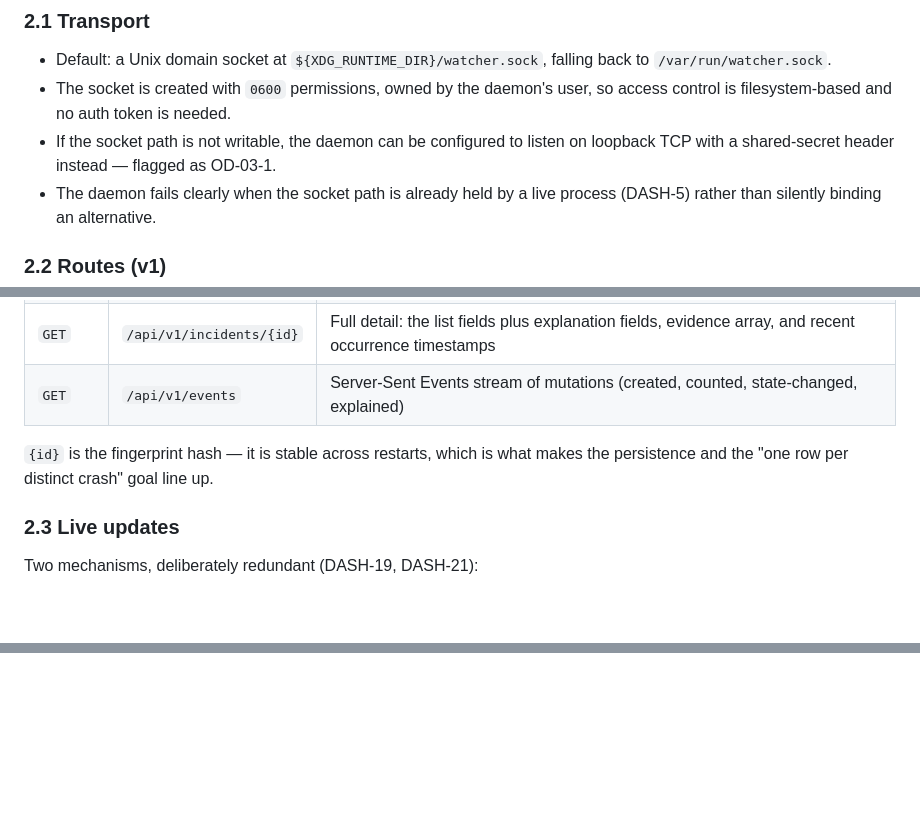
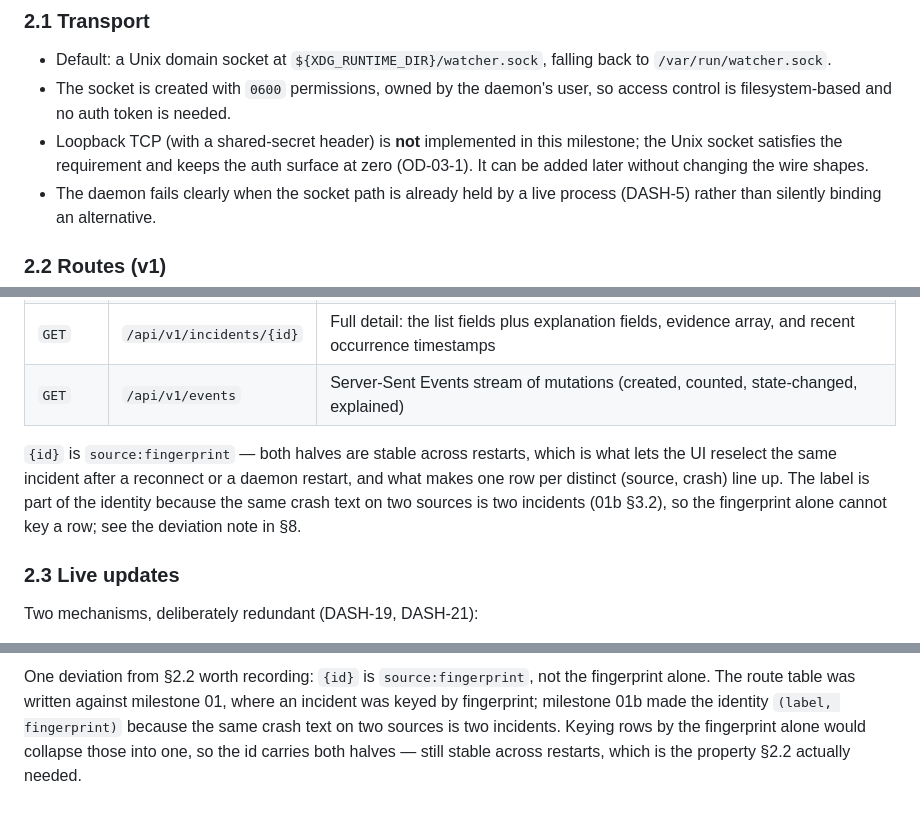
Before and after one commit to shaheeranser/watcher, a Markdown page: specs/03-dashboard/design.md, 3 parts joined by grey strips. Rendered like a GitHub page; blank space fills up the shorter version.

```diff
--- a/specs/03-dashboard/design.md
+++ b/specs/03-dashboard/design.md
@@ -43,8 +43,9 @@ other tooling later without designing a plugin surface now.
   back to `/var/run/watcher.sock`.
 - The socket is created with `0600` permissions, owned by the daemon's user,
   so access control is filesystem-based and no auth token is needed.
-- If the socket path is not writable, the daemon can be configured to listen
-  on loopback TCP with a shared-secret header instead — flagged as OD-03-1.
+- Loopback TCP (with a shared-secret header) is **not** implemented in this
+  milestone; the Unix socket satisfies the requirement and keeps the auth surface
+  at zero (OD-03-1). It can be added later without changing the wire shapes.
 - The daemon fails clearly when the socket path is already held by a live
   process (DASH-5) rather than silently binding an alternative.
 
@@ -57,8 +58,12 @@ other tooling later without designing a plugin surface now.
 | `GET` | `/api/v1/incidents/{id}` | Full detail: the list fields plus explanation fields, evidence array, and recent occurrence timestamps |
 | `GET` | `/api/v1/events` | Server-Sent Events stream of mutations (created, counted, state-changed, explained) |
 
-`{id}` is the fingerprint hash — it is stable across restarts, which is what
-makes the persistence and the "one row per distinct crash" goal line up.
+`{id}` is `source:fingerprint` — both halves are stable across restarts, which
+is what lets the UI reselect the same incident after a reconnect or a daemon
+restart, and what makes one row per distinct (source, crash) line up. The label
+is part of the identity because the same crash text on two sources is two
+incidents (01b §3.2), so the fingerprint alone cannot key a row; see the
+deviation note in §8.
 
 ### 2.3 Live updates
 
@@ -299,0 +345,7 @@ unavailable (DASH-NFR-4).
+One deviation from §2.2 worth recording: `{id}` is `source:fingerprint`, not the
+fingerprint alone. The route table was written against milestone 01, where an
+incident was keyed by fingerprint; milestone 01b made the identity
+`(label, fingerprint)` because the same crash text on two sources is two
+incidents. Keying rows by the fingerprint alone would collapse those into one,
+so the id carries both halves — still stable across restarts, which is the
+property §2.2 actually needed.
```
Also changed, not shown: other parts of specs/03-dashboard/design.md (+74 -34 lines), specs/03-dashboard/tasks.md (+71 -54 lines).
